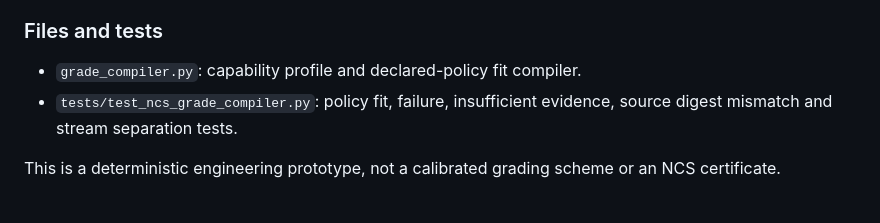
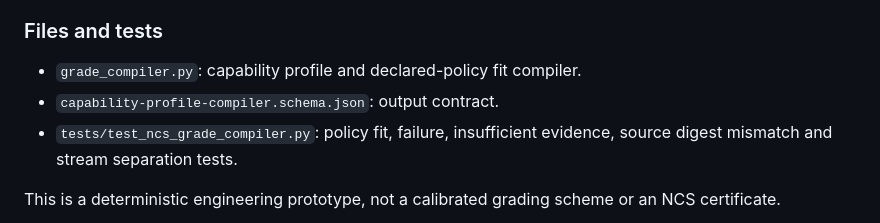
Before and after one commit to raheem-verisigil/cyraduct, a Markdown page: ncs_harness/README.md, the part around the change. Rendered like a GitHub page.

Commit message:
Document capability profile output schema

```diff
--- a/ncs_harness/README.md
+++ b/ncs_harness/README.md
@@ -189,6 +189,7 @@ The current output always sets grade, letter grade and aggregate score to null;
 ### Files and tests
 
 - `grade_compiler.py`: capability profile and declared-policy fit compiler.
+- `capability-profile-compiler.schema.json`: output contract.
 - `tests/test_ncs_grade_compiler.py`: policy fit, failure, insufficient evidence, source digest mismatch and stream separation tests.
 
 This is a deterministic engineering prototype, not a calibrated grading scheme or an NCS certificate.
```
